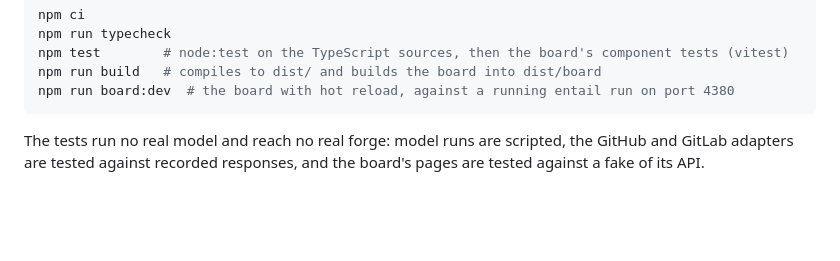
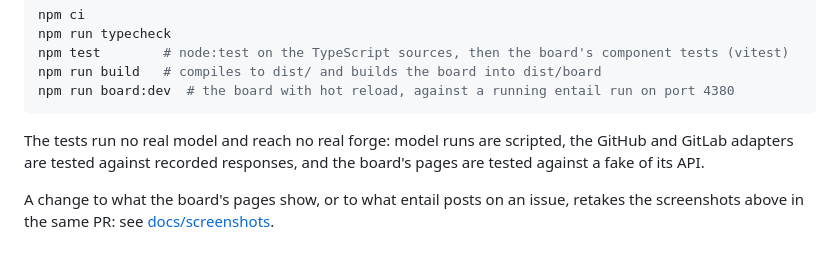
Before and after one commit to omkarbhale/entail, a Markdown page: docs/guide.md, the part around one of its changes. Drawn GitHub-style; blank space fills up the shorter version.

````diff
--- a/docs/guide.md
+++ b/docs/guide.md
@@ -129,3 +139,5 @@ npm run board:dev  # the board with hot reload, against a running entail run on
 ```
 
 The tests run no real model and reach no real forge: model runs are scripted, the GitHub and GitLab adapters are tested against recorded responses, and the board's pages are tested against a fake of its API.
+
+A change to what the board's pages show, or to what entail posts on an issue, retakes the screenshots above in the same PR: see [docs/screenshots](screenshots/README.md).
````
Also changed, not shown: other parts of docs/guide.md (+10 -0 lines), README.md (+2 -0 lines), docs/screenshots/README.md (added, +23 -0 lines), docs/screenshots/call.png (added), docs/screenshots/log.png (added), docs/screenshots/repos.png (added), docs/screenshots/waiting.png (added), 2 other files.
